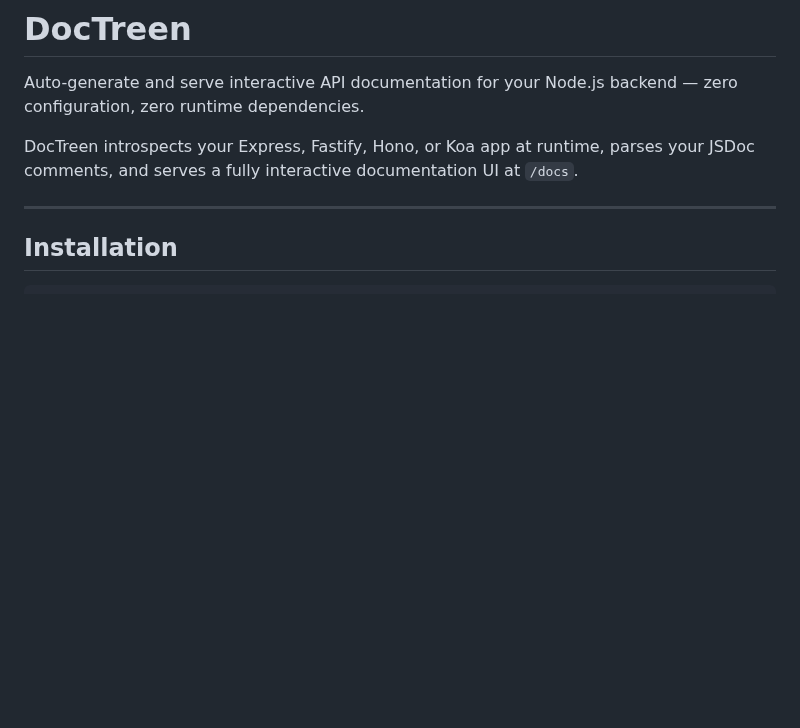
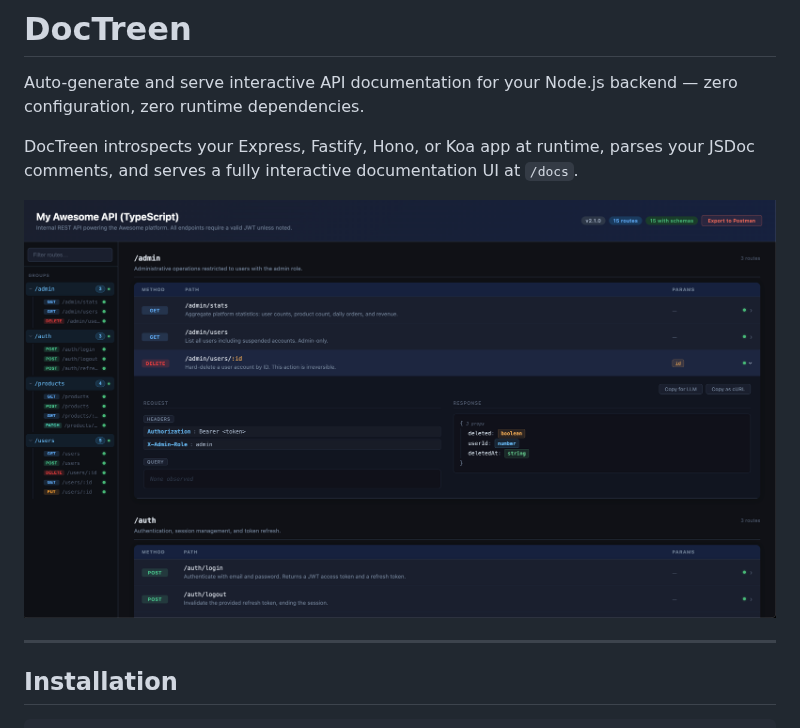
Before and after one commit to CanDgrmc/doctreen, a Markdown page: README.md, the part around the change. Drawn GitHub-style; pictures changed too: example/doctreen-img.png (added); blank space fills up the shorter version.

Commit message:
refactor: documentation updated with ui screenshot

```diff
--- a/README.md
+++ b/README.md
@@ -3,6 +3,8 @@
 Auto-generate and serve interactive API documentation for your Node.js backend — zero configuration, zero runtime dependencies.
 
 DocTreen introspects your Express, Fastify, Hono, or Koa app at runtime, parses your JSDoc comments, and serves a fully interactive documentation UI at `/docs`.
+
+![DocTreen UI](./example/doctreen-img.png)
 
 ---
 
```
Also changed, not shown: 1 other file.
